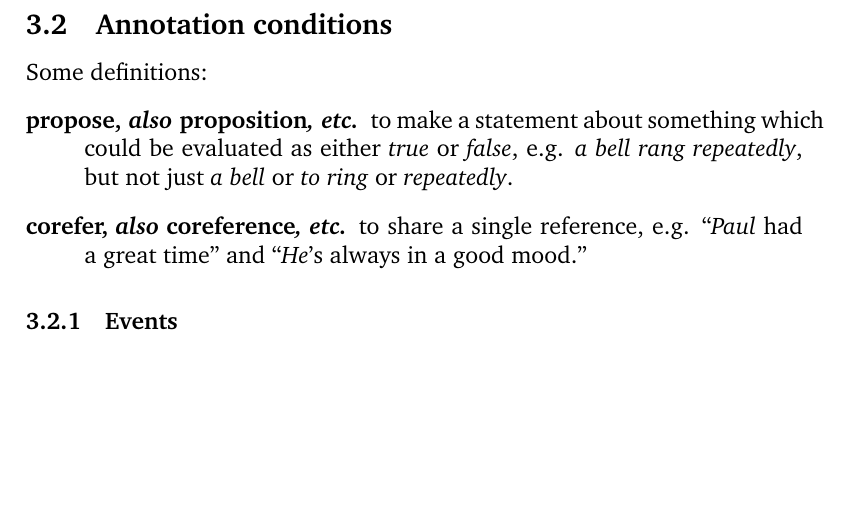
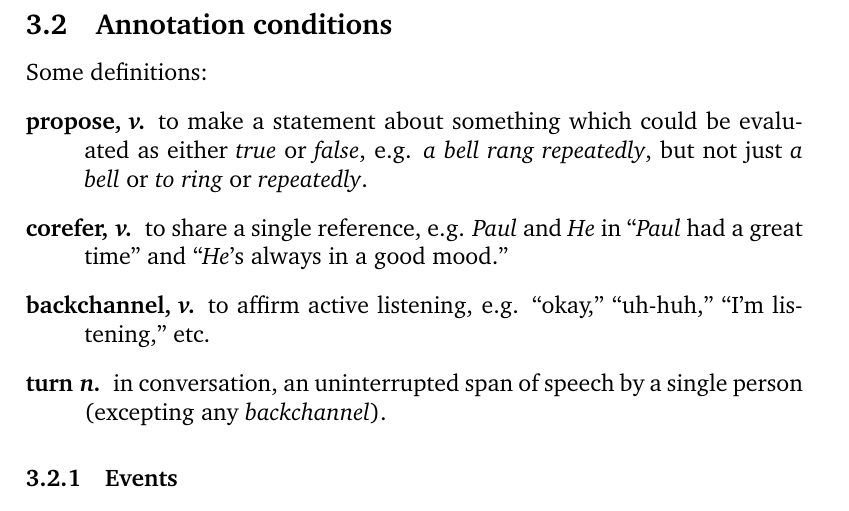
Before and after one commit to nickwbarber/PES-guide, a LaTeX document (guide.tex): part of page 5 of 6 before the commit and part of page 5 of 7 after it, cut so that both start at the same text, the shorter picture padded with empty space. Compiled offline with pdfLaTeX.

Commit message:
added definitions: 'backchannel' and 'turn'

```diff
--- a/guide.tex
+++ b/guide.tex
@@ -108,10 +108,12 @@ While we do attempt to follow this definition as closely as possible, we find th
     \subsection{Annotation conditions} \label{conditions}
         Some definitions:
         \begin{description}
-            \item[propose, \emph{also \emph{proposition}, etc.}] to make a statement about something which could be evaluated as either \emph{true} or \emph{false},
+            \item[propose, \emph{v.}] to make a statement about something which could be evaluated as either \emph{true} or \emph{false},
                 e.g. \emph{a bell rang repeatedly}, but not just \emph{a bell} or \emph{to ring} or \emph{repeatedly}.
-            \item[corefer, \emph{also \emph{coreference}, etc.}] to share a single reference,
-                e.g. ``\emph{Paul} had a great time" and ``\emph{He}'s always in a good mood."
+            \item[corefer, \emph{v.}] to share a single reference,
+                e.g. \emph{Paul} and \emph{He} in ``\emph{Paul} had a great time" and ``\emph{He}'s always in a good mood."
+            \item[backchannel, \emph{v.}] to affirm active listening, e.g. ``okay," ``uh-huh," ``I'm listening," etc.
+            \item[turn \emph{n.}] in conversation, an uninterrupted span of speech by a single person (excepting any \emph{backchannel}).
         \end{description}
     \subsubsection{Events}
     For every \textbf{\emph{event}} annotation:
```
Also changed, not shown: guide.pdf.
